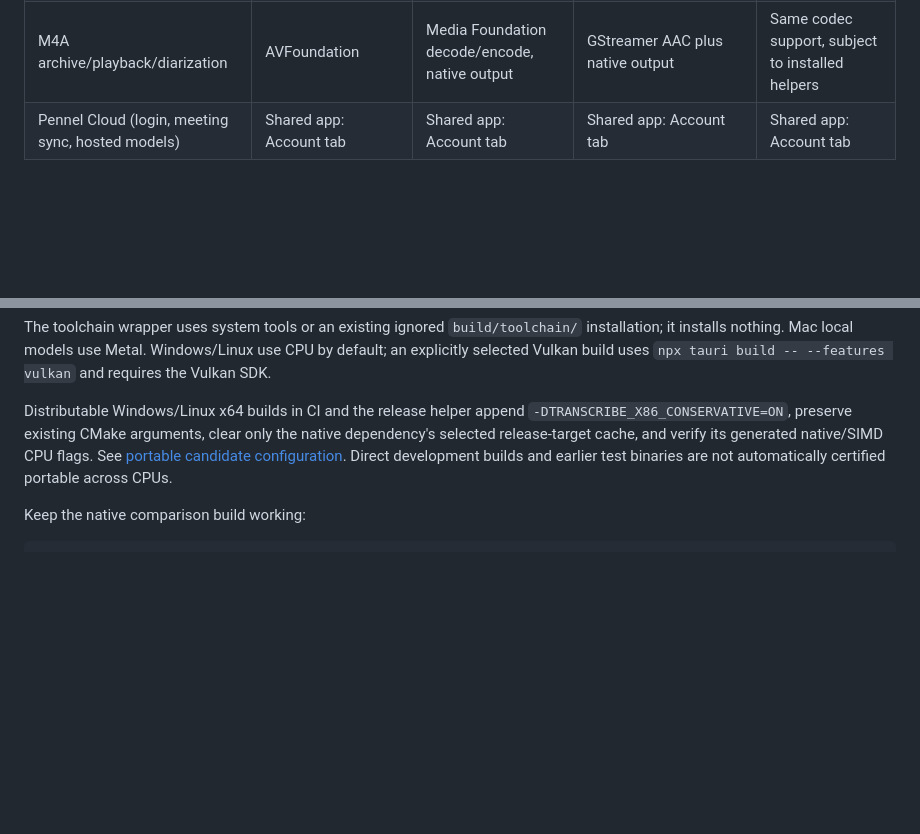
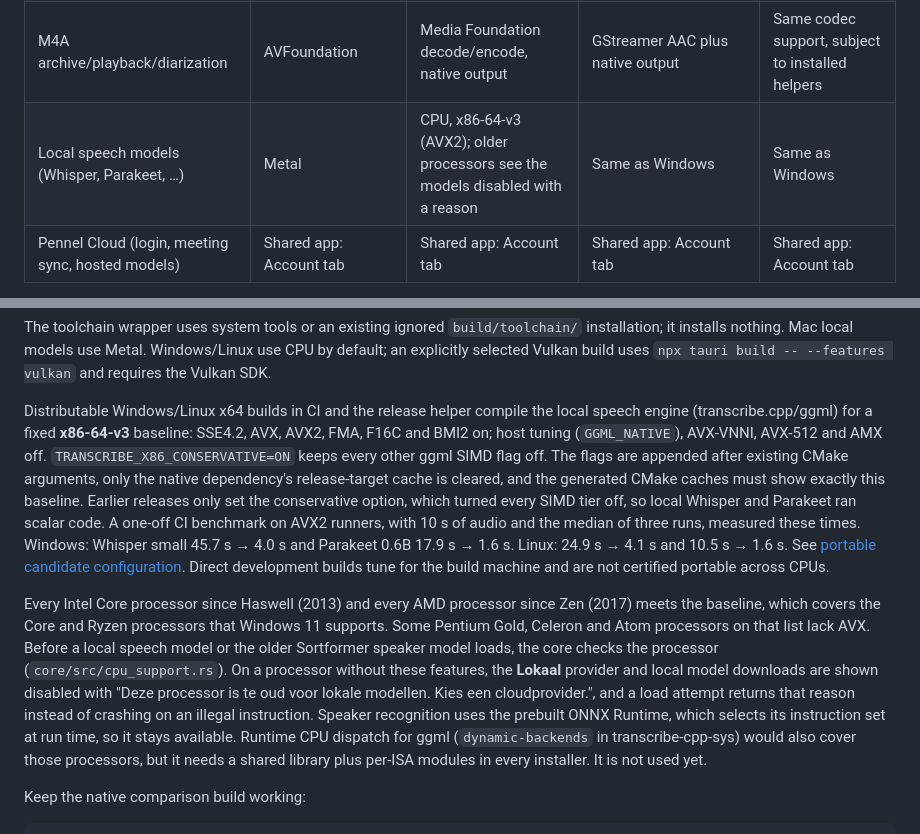
Before and after one commit to ikbenignace/pennel, a Markdown page: docs/desktop.md, 2 parts joined by grey strips. Rendered like a GitHub page; blank space fills up the shorter version.

Commit message:
docs: describe the x86-64-v3 baseline and the processor check

```diff
--- a/docs/desktop.md
+++ b/docs/desktop.md
@@ -76,6 +76,7 @@ Recording uses `idle → starting → recording → stopping → finalizing →
 | Calendar / Apple Speech | EventKit / macOS 26+ speech | Visible but unavailable | Visible but unavailable | Visible but unavailable |
 | Apple Intelligence text model | On-device Foundation Models on eligible macOS 26+ Macs; live availability check | Visible but unavailable | Visible but unavailable | Visible but unavailable |
 | M4A archive/playback/diarization | AVFoundation | Media Foundation decode/encode, native output | GStreamer AAC plus native output | Same codec support, subject to installed helpers |
+| Local speech models (Whisper, Parakeet, …) | Metal | CPU, x86-64-v3 (AVX2); older processors see the models disabled with a reason | Same as Windows | Same as Windows |
 | Pennel Cloud (login, meeting sync, hosted models) | Shared app: Account tab | Shared app: Account tab | Shared app: Account tab | Shared app: Account tab |
 
 This table describes implemented paths, not completed hardware certification. Call classification is heuristic. Safari/WebKit attribution, app helper variants, device routes and real meetings remain acceptance cases.
@@ -192,7 +193,9 @@ npm ci
 
 The toolchain wrapper uses system tools or an existing ignored `build/toolchain/` installation; it installs nothing. Mac local models use Metal. Windows/Linux use CPU by default; an explicitly selected Vulkan build uses `npx tauri build -- --features vulkan` and requires the Vulkan SDK.
 
-Distributable Windows/Linux x64 builds in CI and the release helper append `-DTRANSCRIBE_X86_CONSERVATIVE=ON`, preserve existing CMake arguments, clear only the native dependency's selected release-target cache, and verify its generated native/SIMD CPU flags. See [portable candidate configuration](linux-packaging.md#candidate-and-update-artifacts). Direct development builds and earlier test binaries are not automatically certified portable across CPUs.
+Distributable Windows/Linux x64 builds in CI and the release helper compile the local speech engine (transcribe.cpp/ggml) for a fixed **x86-64-v3** baseline: SSE4.2, AVX, AVX2, FMA, F16C and BMI2 on; host tuning (`GGML_NATIVE`), AVX-VNNI, AVX-512 and AMX off. `TRANSCRIBE_X86_CONSERVATIVE=ON` keeps every other ggml SIMD flag off. The flags are appended after existing CMake arguments, only the native dependency's release-target cache is cleared, and the generated CMake caches must show exactly this baseline. Earlier releases only set the conservative option, which turned every SIMD tier off, so local Whisper and Parakeet ran scalar code. A one-off CI benchmark on AVX2 runners, with 10 s of audio and the median of three runs, measured these times. Windows: Whisper small 45.7 s → 4.0 s and Parakeet 0.6B 17.9 s → 1.6 s. Linux: 24.9 s → 4.1 s and 10.5 s → 1.6 s. See [portable candidate configuration](linux-packaging.md#candidate-and-update-artifacts). Direct development builds tune for the build machine and are not certified portable across CPUs.
+
+Every Intel Core processor since Haswell (2013) and every AMD processor since Zen (2017) meets the baseline, which covers the Core and Ryzen processors that Windows 11 supports. Some Pentium Gold, Celeron and Atom processors on that list lack AVX. Before a local speech model or the older Sortformer speaker model loads, the core checks the processor (`core/src/cpu_support.rs`). On a processor without these features, the **Lokaal** provider and local model downloads are shown disabled with "Deze processor is te oud voor lokale modellen. Kies een cloudprovider.", and a load attempt returns that reason instead of crashing on an illegal instruction. Speaker recognition uses the prebuilt ONNX Runtime, which selects its instruction set at run time, so it stays available. Runtime CPU dispatch for ggml (`dynamic-backends` in transcribe-cpp-sys) would also cover those processors, but it needs a shared library plus per-ISA modules in every installer. It is not used yet.
 
 Keep the native comparison build working:
 
```
Also changed, not shown: docs/linux-packaging.md (+4 -2 lines).
